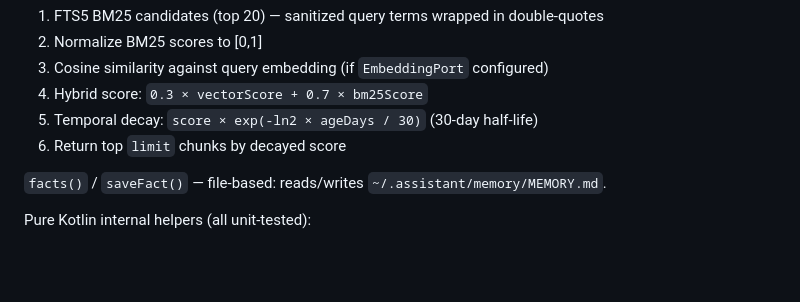
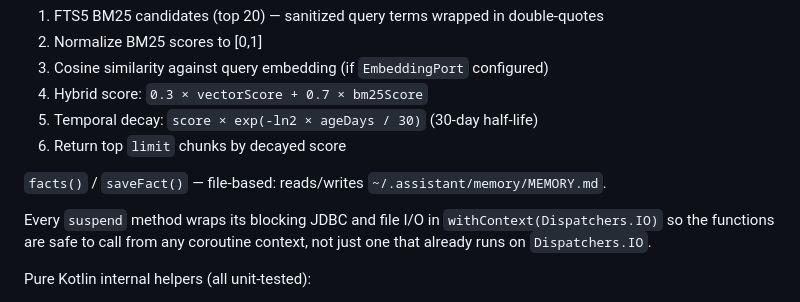
Before and after one commit to isatimur/personal-assistant, a Markdown page: docs/plans/2026-02-21-personal-assistant-impl.md, the part around the change. Rendered like a GitHub page; blank space fills up the shorter version.

Commit message:
Update impl plan: document withContext(Dispatchers.IO) in Task 17

```diff
--- a/docs/plans/2026-02-21-personal-assistant-impl.md
+++ b/docs/plans/2026-02-21-personal-assistant-impl.md
@@ -1926,6 +1926,8 @@ object Chunks : LongIdTable("chunks") {
 
 `facts()` / `saveFact()` — file-based: reads/writes `~/.assistant/memory/MEMORY.md`.
 
+Every `suspend` method wraps its blocking JDBC and file I/O in `withContext(Dispatchers.IO)` so the functions are safe to call from any coroutine context, not just one that already runs on `Dispatchers.IO`.
+
 Pure Kotlin internal helpers (all unit-tested):
 - `chunk(text, maxLen, overlap)` — sliding window chunker
 - `cosine(a, b)` — dot product cosine similarity
```
